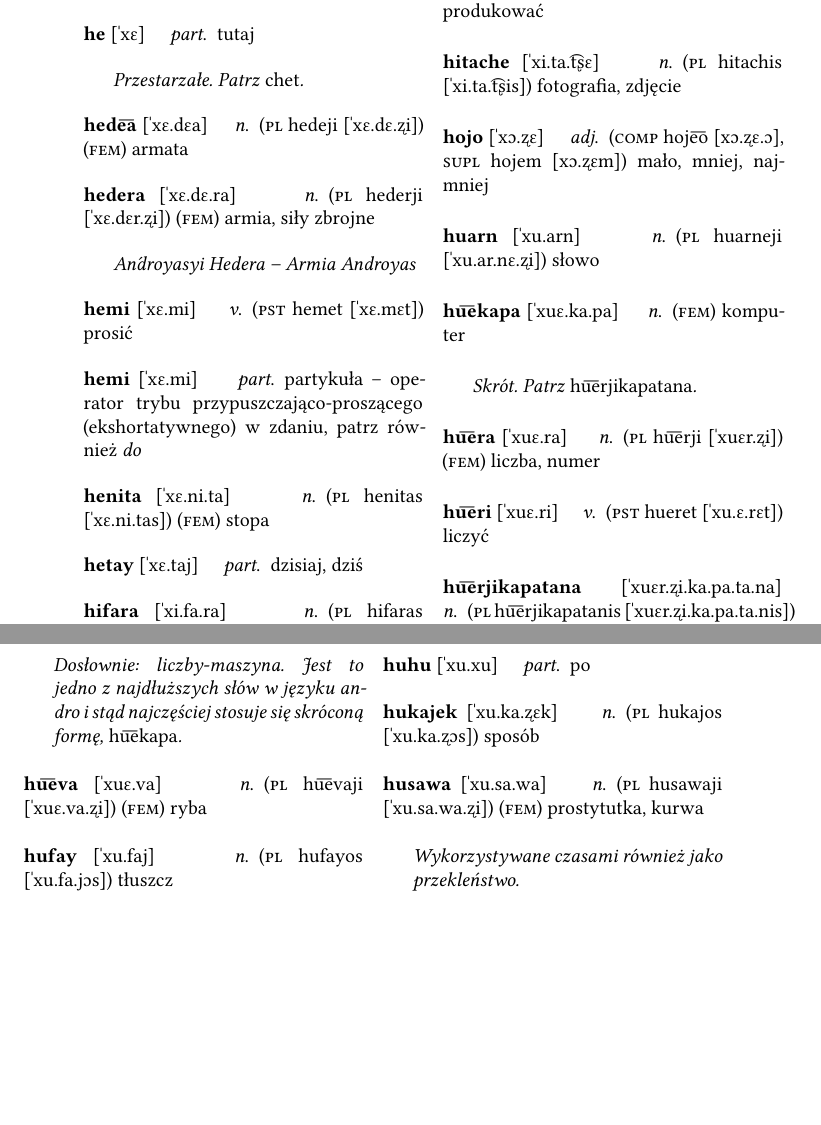
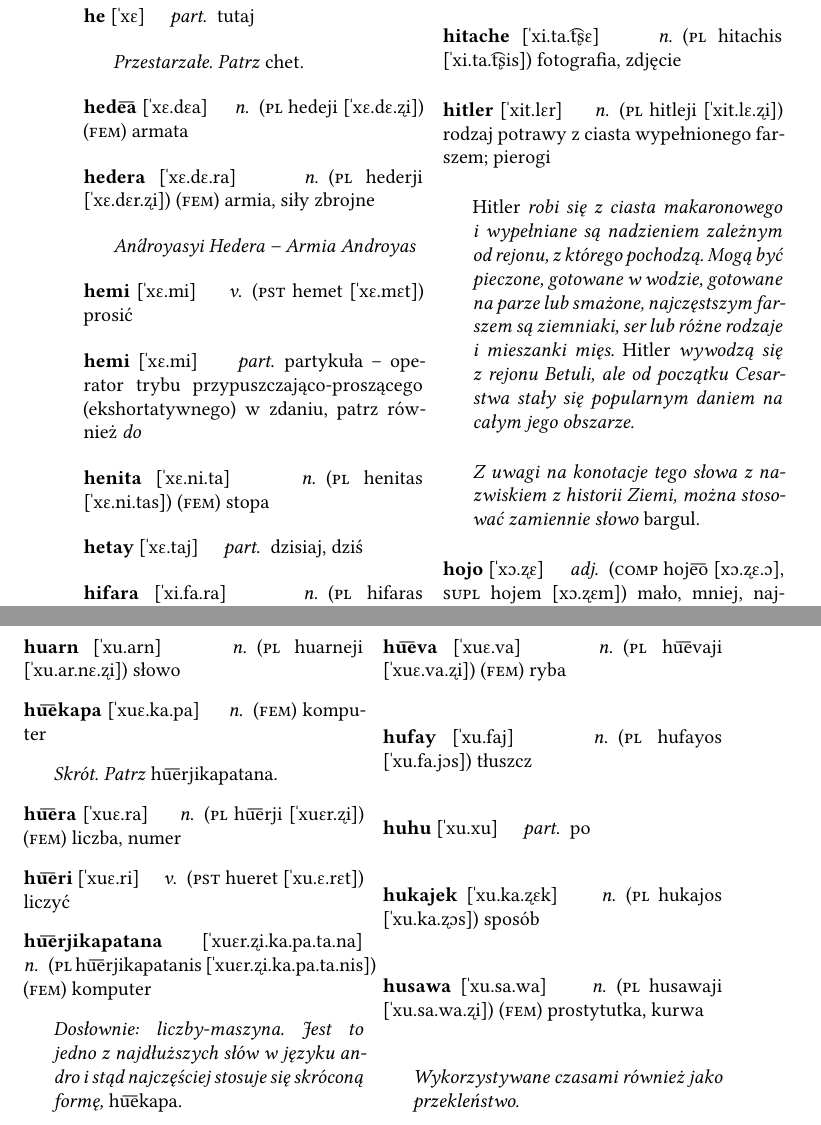
Before and after one commit to ktos/andro, a LaTeX book (main.tex, which reads ap.tex): two parts of pages 44 and 45 of 115, joined at a grey line, cut at the place of the change, the shorter picture padded with empty space. Compiled offline with XeLaTeX.

Commit message:
Add words for dumplings

```diff
--- a/ap.tex
+++ b/ap.tex
@@ -1031,6 +1035,13 @@ odpowiednik plutonu, tj. około 25 ludzi}
 \dictword{hitache}[ˈxi.ta.t͡ʂɛ]
 \dictterm{n}{(\textsc{pl} hitachis [ˈxi.ta.t͡ʂis]) fotografia, zdjęcie}
 
+\dictword{hitler}[ˈxit.lɛr]
+\dictterm{n}{(\textsc{pl} hitleji [ˈxit.lɛ.ʐi]) rodzaj potrawy z ciasta wypełnionego farszem; pierogi}
+
+\note{\emph{Hitler} robi się z ciasta makaronowego i wypełniane są nadzieniem zależnym od rejonu, z którego pochodzą. Mogą być pieczone, gotowane w wodzie, gotowane na parze lub smażone, najczęstszym farszem są ziemniaki, ser lub różne rodzaje i mieszanki mięs. \emph{Hitler} wywodzą się z rejonu Betuli, ale od początku Cesarstwa stały się popularnym daniem na całym jego obszarze. }
+
+\note{Z uwagi na konotacje tego słowa z nazwiskiem z historii Ziemi, można stosować zamiennie słowo \emph{bargul}.}
+
 \dictword{hojo}[ˈxɔ.ʐɛ]
 \dictterm{adj}{(\textsc{comp} hoje͞o [xɔ.ʐɛ.ɔ], \textsc{supl} hojem [xɔ.ʐɛm]) mało, mniej, najmniej}
 
```
Also changed, not shown: ap.tex (4 more changed lines).
